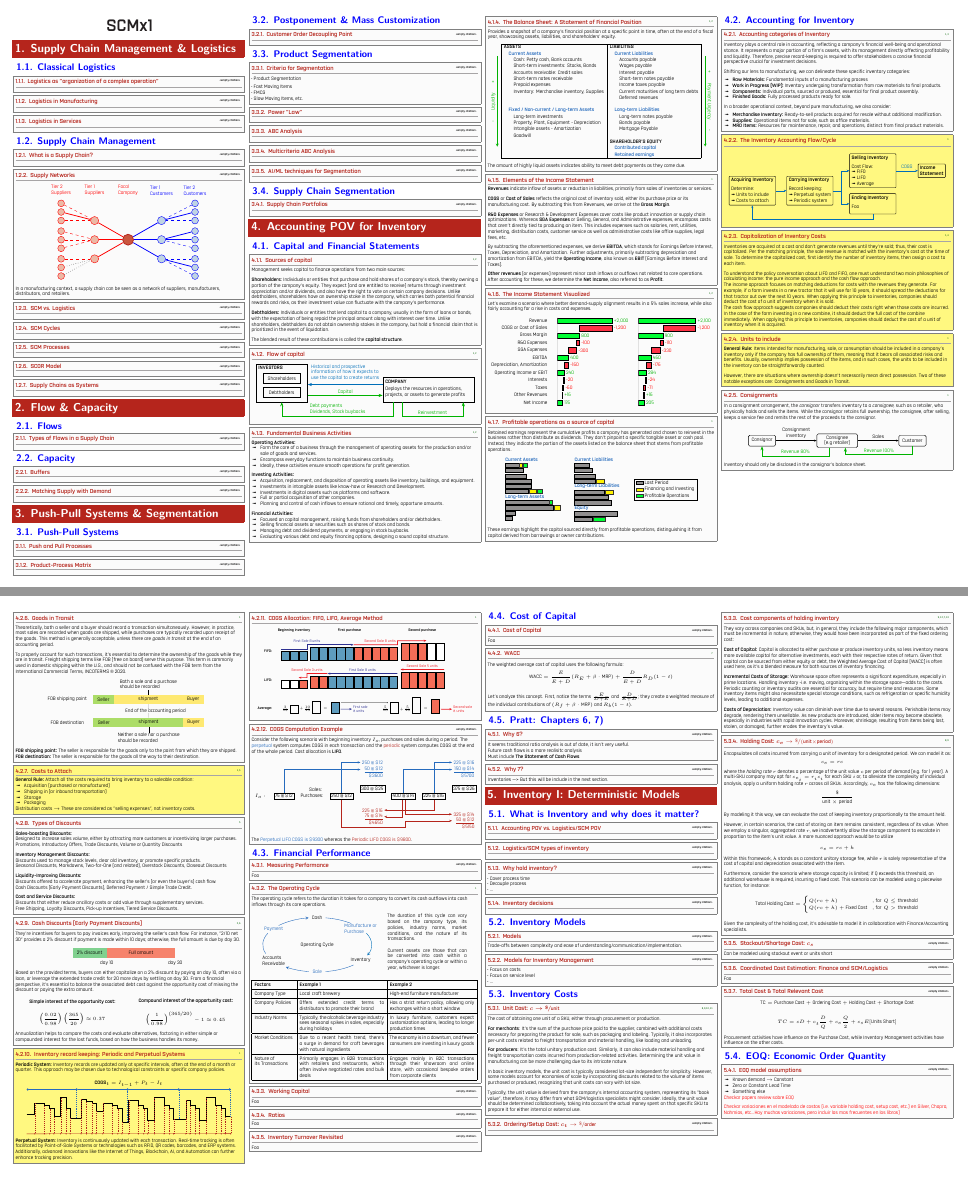
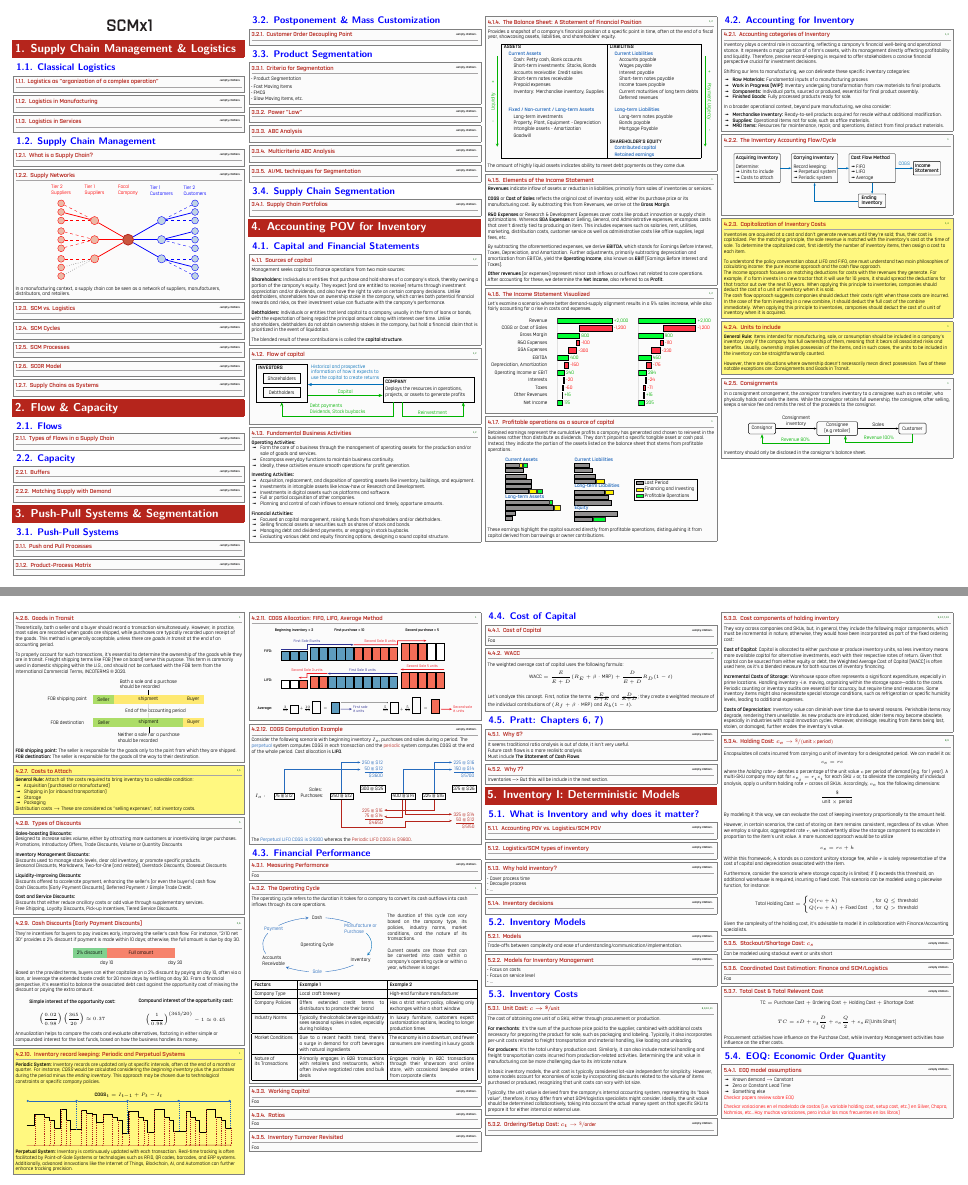
Before and after one commit to Jorbnc/SCMX1, a LaTeX document (SCMx1.tex): pages 1 and 2 of 6, joined at a grey line. The pictures show the PDF file SCMx1.pdf that the author committed with the source.

Commit message:
Updated the inventory accounting flow/cycle

```diff
--- a/SCMx1.tex
+++ b/SCMx1.tex
@@ -511,10 +511,3 @@ In a broader operational context, beyond pure manufacturing, we also consider:
 		\node[Rect, right=of acquiring.east, anchor=west](carrying) {};
 		\node[txt] () at (carrying.north west)
 			{\textbf{Carrying Inventory}\\\vspace{-1mm}\\Record keeping:\\\ding{223} Perpetual system\\\ding{223} Periodic system};
-		\node[Rect, minimum height=1.25cm, right=0.6cm of carrying.east, anchor=south west, yshift=0.1cm] (selling) {};
-		\node[txt] () at (selling.north west)
-			{\textbf{Selling Inventory}\\\vspace{-1mm}\\Cost Flow:\\\ding{223} FIFO\\\ding{223} LIFO\\\ding{223} Average};
-		\node[Rect, minimum height=0.75cm, below=0.2cm of selling.south, anchor=north] (ending) {};
-		\node[txt] () at (ending.north west)
-			{\textbf{Ending Inventory}\\\vspace{-1mm}\\Foo};
-		\node[Rect, right=0.8cm of selling.east, anchor=west, minimum width=1cm, minimum height=0.5cm]
@@ -521,7 +522,3 @@ In a broader operational context, beyond pure manufacturing, we also consider:
 			(cogs) {\textbf{Income}\\\textbf{Statement}};
 
 		\draw[-{Stealth[length=1mm]}, InfoFlow] (acquiring.east) -- (carrying.west);
-		\draw[-{Stealth[length=1mm]}, InfoFlow] (carrying.east) -- ++ (0.30cm, 0cm) |- (selling.west);
-		\draw[-{Stealth[length=1mm]}, InfoFlow] (carrying.east) -- ++ (0.30cm, 0cm) |- (ending.west);
-		\draw[-{Stealth[length=1mm]}, InfoFlow] (ending.south) -- ++ (0cm, -0.20cm) -| (acquiring.south);
-		\draw[-{Stealth[length=1mm]}, InfoFlow] (selling.east) --node[above, font=\tiny] {COGS} (cogs.west);
@@ -706,8 +707,10 @@ compounded interest for the lost funds, based on how the business handles its mo
 
 \subsubsectionboxEDIT{Inventory record keeping: Periodic and Perpetual Systems}{pratt2010financial}{
 \textbf{Periodic System:}
-Inventory records are updated only at specific intervals, often at the end of a month or quarter.
-This approach may be chosen due to technological constraints or specific company policies.
+Inventory records are updated only at specific intervals, often at the end of a month or quarter. For instance,
+\textit{COGS} would be calculated considering the \textit{beginning inventory} plus the \textit{purchases}
+during the period minus the \textit{ending inventory}. This approach may be chosen due to technological
+constraints or specific company policies.
 
 \begin{figure}[H]
 	\centering
@@ -800,9 +803,9 @@ tracking precision.
 			([yshift=1.25mm]26.north west) -- node[above, pos=0.6] {Second Sale 8 units}
 			([yshift=1.25mm]210.north east) |- ([yshift=1.25mm]33.north east);
 
-		\node[txt, above=1.35cm of 12.south] () {\textbf{Beginning inventory}};
-		\node[txt, above=1.35cm of 25.south] () {\textbf{First purchase}};
-		\node[txt, above=1.35cm of 33.south] () {\textbf{Second purchase}};
+		\node[txt, above=1.35cm of 12.south] () {\textbf{Beginning inventory = 3}};
+		\node[txt, above=1.35cm of 25.south] () {\textbf{First purchase = 10}};
+		\node[txt, above=1.35cm of 33.south] () {\textbf{Second purchase = 5}};
 
 		\node[txt, left=0.45cm of 11.north west, anchor=east] () {\textbf{FIFO:}};
 
```
Also changed, not shown: SCMx1.pdf, SCMx1.tex (14 more changed lines).
